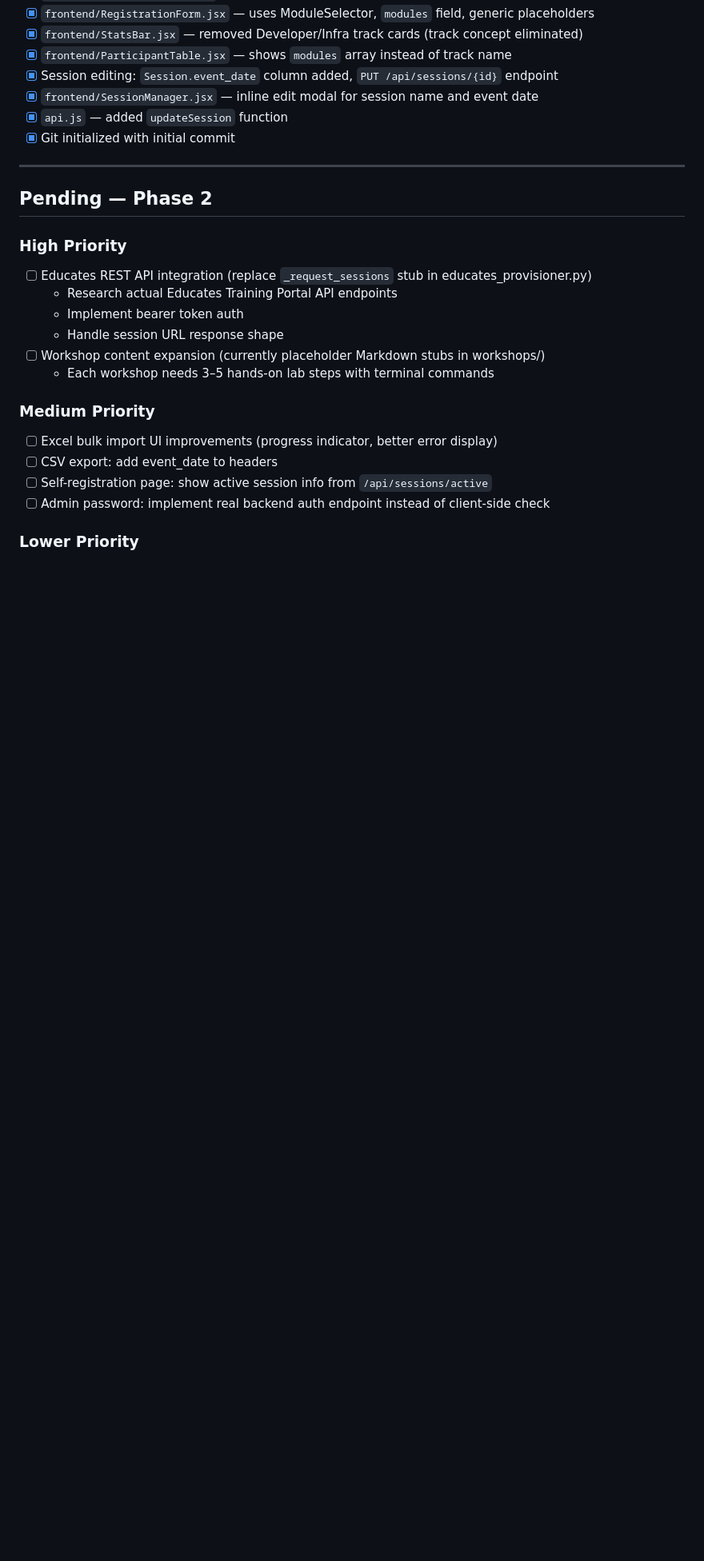
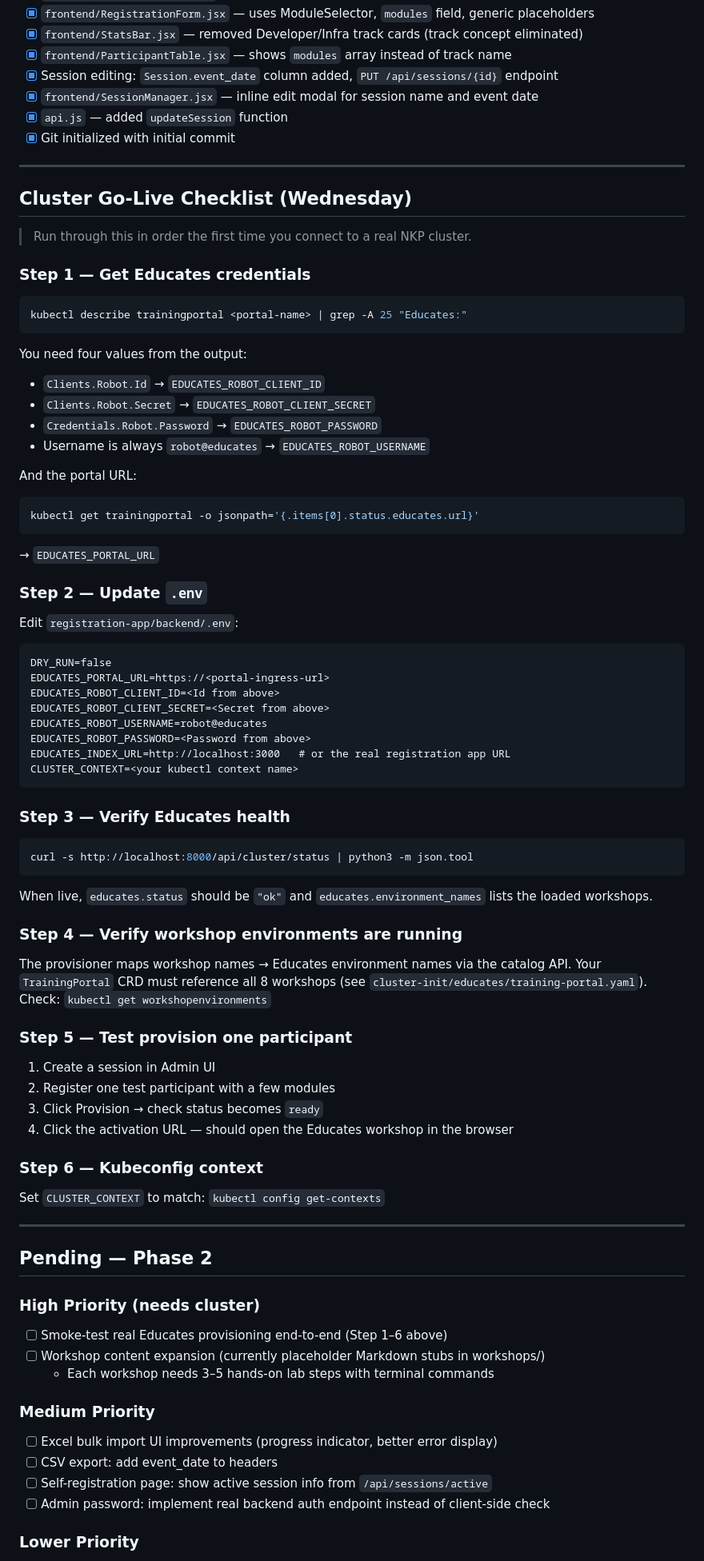
Before and after one commit to icediceice/Nutanix-NKP-Workshop, a Markdown page: IMPLEMENTATION.md, the part around the change. Shown at 80% size. GitHub-like rendering; blank space fills up the shorter version.

Commit message:
docs: add cluster go-live checklist to IMPLEMENTATION.md
Step-by-step instructions for connecting to a real NKP cluster:
get Educates OAuth2 credentials, update .env, verify health,
confirm workshop environments, test provision one participant.

Co-Authored-By: Claude Sonnet 4.6 <noreply@anthropic.com>

````diff
--- a/IMPLEMENTATION.md
+++ b/IMPLEMENTATION.md
@@ -32,13 +32,65 @@
 
 ---
 
+## Cluster Go-Live Checklist (Wednesday)
+
+> Run through this in order the first time you connect to a real NKP cluster.
+
+### Step 1 — Get Educates credentials
+```bash
+kubectl describe trainingportal <portal-name> | grep -A 25 "Educates:"
+```
+You need four values from the output:
+- `Clients.Robot.Id`      → `EDUCATES_ROBOT_CLIENT_ID`
+- `Clients.Robot.Secret`  → `EDUCATES_ROBOT_CLIENT_SECRET`
+- `Credentials.Robot.Password` → `EDUCATES_ROBOT_PASSWORD`
+- Username is always `robot@educates` → `EDUCATES_ROBOT_USERNAME`
+
+And the portal URL:
+```bash
+kubectl get trainingportal -o jsonpath='{.items[0].status.educates.url}'
+```
+→ `EDUCATES_PORTAL_URL`
+
+### Step 2 — Update `.env`
+Edit `registration-app/backend/.env`:
+```
+DRY_RUN=false
+EDUCATES_PORTAL_URL=https://<portal-ingress-url>
+EDUCATES_ROBOT_CLIENT_ID=<Id from above>
+EDUCATES_ROBOT_CLIENT_SECRET=<Secret from above>
+EDUCATES_ROBOT_USERNAME=robot@educates
+EDUCATES_ROBOT_PASSWORD=<Password from above>
+EDUCATES_INDEX_URL=http://localhost:3000   # or the real registration app URL
+CLUSTER_CONTEXT=<your kubectl context name>
+```
+
+### Step 3 — Verify Educates health
+```bash
+curl -s http://localhost:8000/api/cluster/status | python3 -m json.tool
+```
+When live, `educates.status` should be `"ok"` and `educates.environment_names` lists the loaded workshops.
+
+### Step 4 — Verify workshop environments are running
+The provisioner maps workshop names → Educates environment names via the catalog API.
+Your `TrainingPortal` CRD must reference all 8 workshops (see `cluster-init/educates/training-portal.yaml`).
+Check: `kubectl get workshopenvironments`
+
+### Step 5 — Test provision one participant
+1. Create a session in Admin UI
+2. Register one test participant with a few modules
+3. Click Provision → check status becomes `ready`
+4. Click the activation URL — should open the Educates workshop in the browser
+
+### Step 6 — Kubeconfig context
+Set `CLUSTER_CONTEXT` to match: `kubectl config get-contexts`
+
+---
+
 ## Pending — Phase 2
 
-### High Priority
-- [ ] Educates REST API integration (replace `_request_sessions` stub in educates_provisioner.py)
-  - Research actual Educates Training Portal API endpoints
-  - Implement bearer token auth
-  - Handle session URL response shape
+### High Priority (needs cluster)
+- [ ] Smoke-test real Educates provisioning end-to-end (Step 1–6 above)
 - [ ] Workshop content expansion (currently placeholder Markdown stubs in workshops/)
   - Each workshop needs 3–5 hands-on lab steps with terminal commands
 
````
